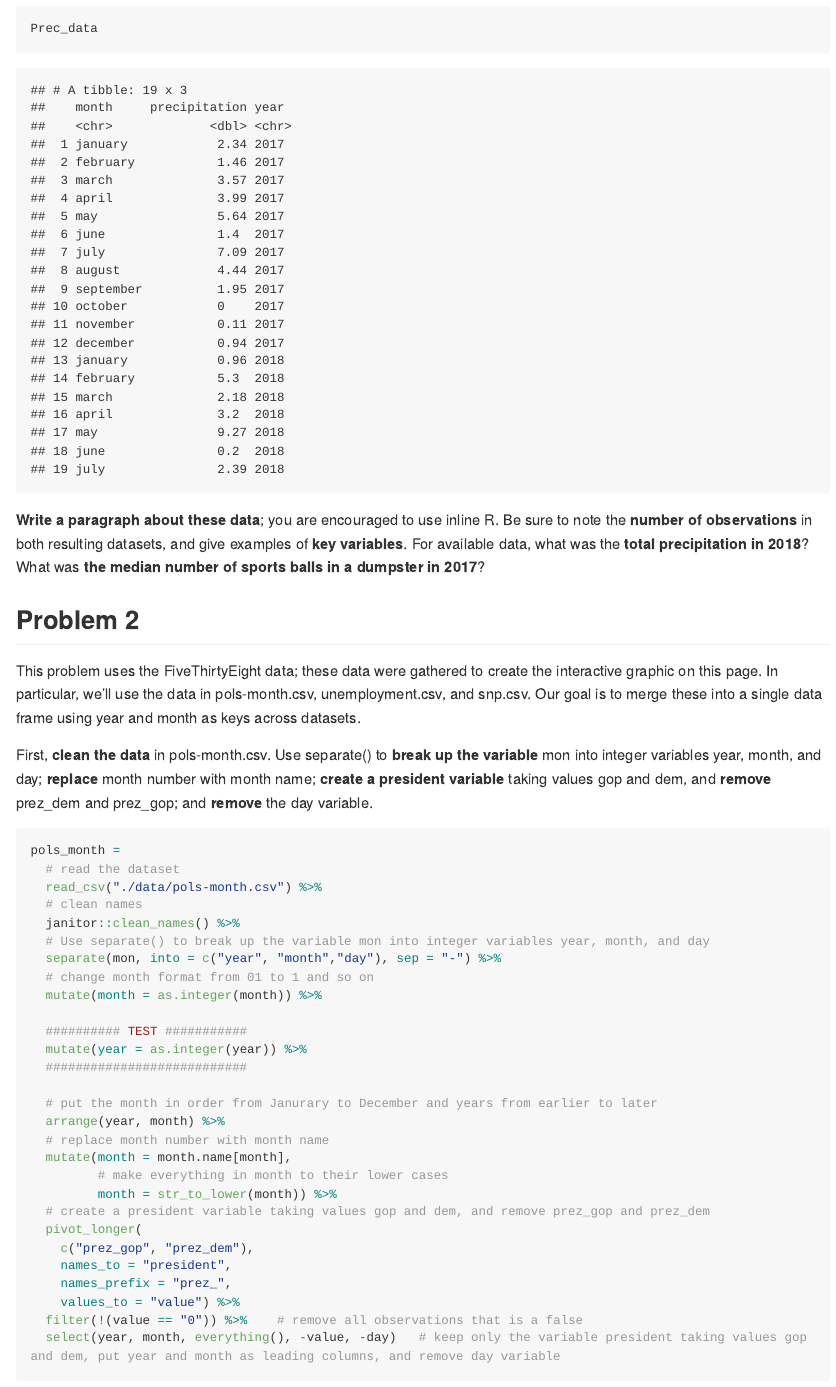
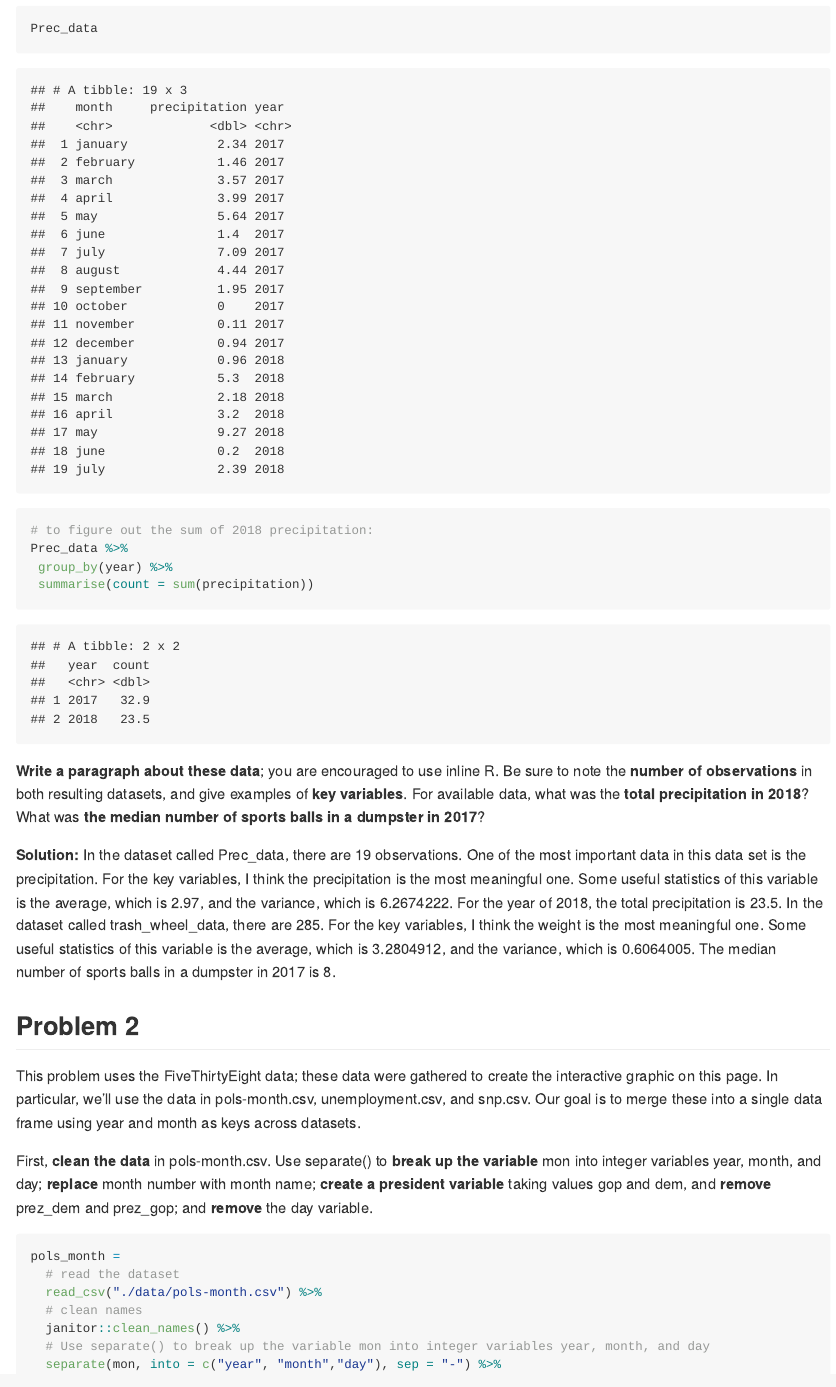
Before and after one commit to jtstats/p8105_hw2_jt3174, an R Markdown document (p8105_hw2_jt3174.Rmd): the page in a window 1100 px wide, from 3850 px down. The pictures show the output file p8105_hw2_jt3174.md that the author committed with the source, drawn offline in the style of GitHub; long lines of code are wrapped.

Commit message:
Finished the short paragraph of problem 1.

````diff
--- a/p8105_hw2_jt3174.Rmd
+++ b/p8105_hw2_jt3174.Rmd
@@ -106,9 +106,16 @@ Prec_data =
 
 Prec_data
 
+# to figure out the sum of 2018 precipitation:
+Prec_data %>%
+ group_by(year) %>%
+ summarise(count = sum(precipitation))
+
 ```
 
 **Write a paragraph about these data**; you are encouraged to use inline R. Be sure to note the **number of observations** in both resulting datasets, and give examples of **key variables**. For available data, what was the **total precipitation in 2018**? What was **the median number of sports balls in a dumpster in 2017**?
+
+**Solution:** In the dataset called Prec_data, there are `r nrow(Prec_data)` observations. One of the most important data in this data set is the precipitation. For the key variables, I think the precipitation is the most meaningful one. Some useful statistics of this variable is the average, which is `r mean(pull(Prec_data, precipitation))`, and the variance, which is `r  var(pull(Prec_data, precipitation))`. For the year of 2018, the total precipitation is 23.5. In the dataset called trash_wheel_data, there are `r nrow(trash_wheel_data)`. For the key variables, I think the weight is the most meaningful one. Some useful statistics of this variable is the average, which is `r mean(pull(trash_wheel_data, weight_tons))`, and the variance, which is `r  var(pull(trash_wheel_data, weight_tons))`. The median number of sports balls in a dumpster in 2017 is `r median(pull(trash_wheel_data, sports_balls))`.
 
 
 ## **Problem 2**
````
Also changed, not shown: p8105_hw2_jt3174.md.
